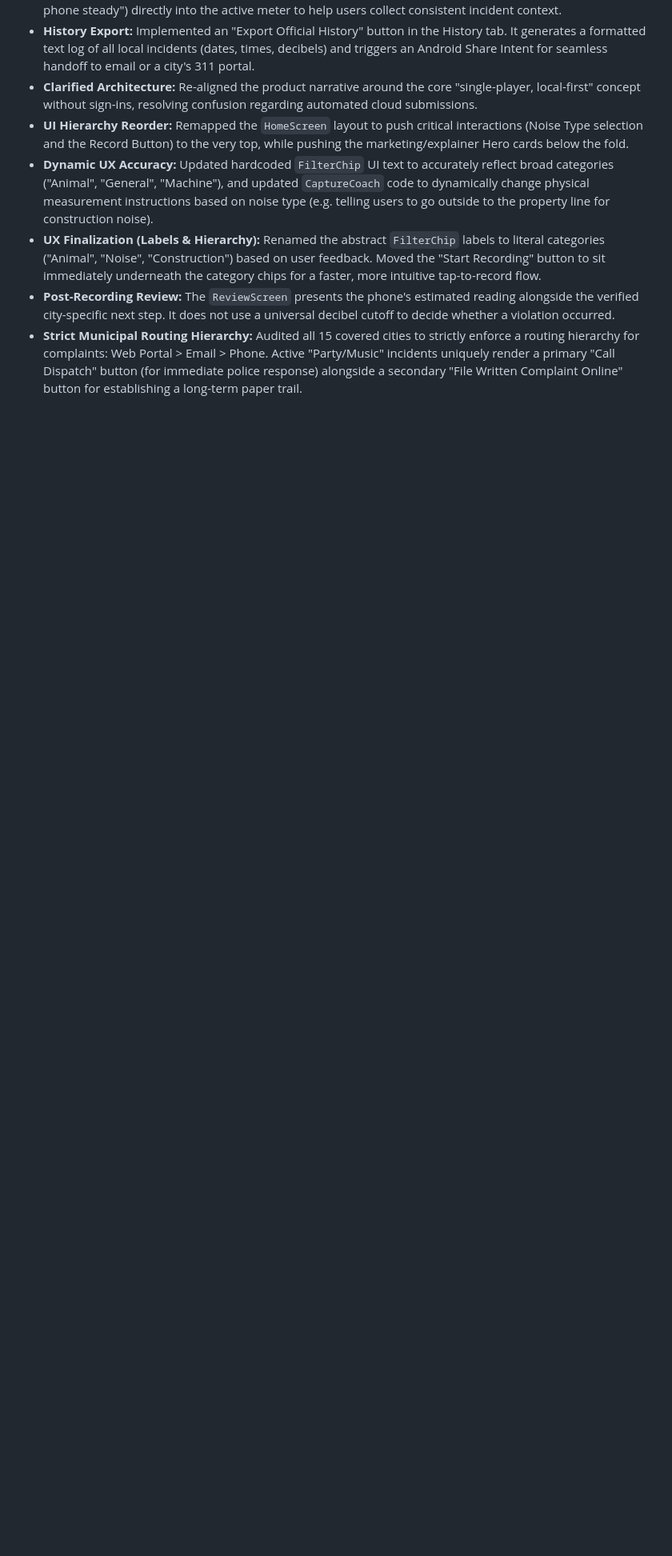
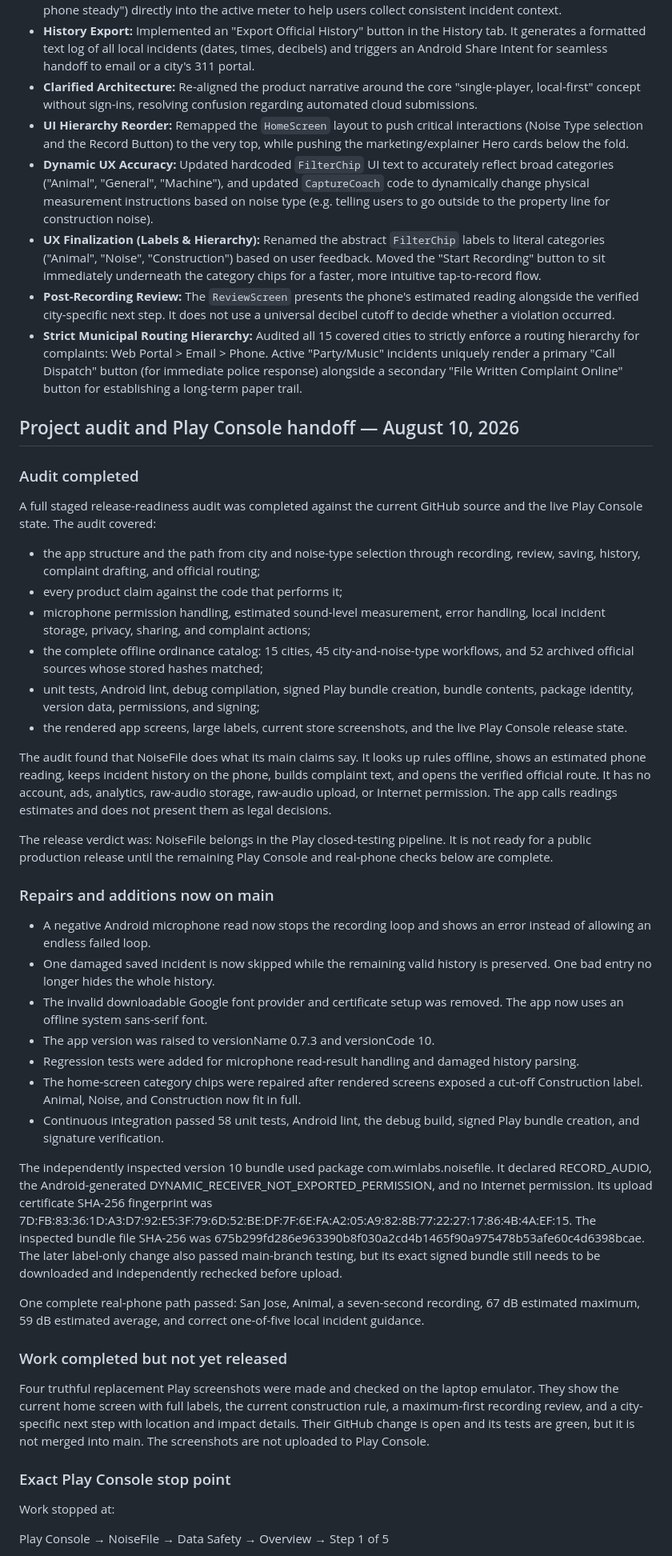
Before and after one commit to gugosf114/noisefile-android, a Markdown page: README.md, the part around one of its changes. Shown at 80% size. Rendered like a GitHub page; blank space fills up the shorter version.

Commit message:
Document audit and Play Console handoff

```diff
--- a/README.md
+++ b/README.md
@@ -96,3 +96,78 @@ The offline rule retrieval design is documented in
 - **UX Finalization (Labels & Hierarchy):** Renamed the abstract `FilterChip` labels to literal categories ("Animal", "Noise", "Construction") based on user feedback. Moved the "Start Recording" button to sit immediately underneath the category chips for a faster, more intuitive tap-to-record flow.
 - **Post-Recording Review:** The `ReviewScreen` presents the phone's estimated reading alongside the verified city-specific next step. It does not use a universal decibel cutoff to decide whether a violation occurred.
 - **Strict Municipal Routing Hierarchy:** Audited all 15 covered cities to strictly enforce a routing hierarchy for complaints: Web Portal > Email > Phone. Active "Party/Music" incidents uniquely render a primary "Call Dispatch" button (for immediate police response) alongside a secondary "File Written Complaint Online" button for establishing a long-term paper trail.
+
+## Project audit and Play Console handoff — August 10, 2026
+
+### Audit completed
+
+A full staged release-readiness audit was completed against the current GitHub
+source and the live Play Console state. The audit covered:
+
+- the app structure and the path from city and noise-type selection through
+  recording, review, saving, history, complaint drafting, and official routing;
+- every product claim against the code that performs it;
+- microphone permission handling, estimated sound-level measurement, error
+  handling, local incident storage, privacy, sharing, and complaint actions;
+- the complete offline ordinance catalog: 15 cities, 45 city-and-noise-type
+  workflows, and 52 archived official sources whose stored hashes matched;
+- unit tests, Android lint, debug compilation, signed Play bundle creation,
+  bundle contents, package identity, version data, permissions, and signing;
+- the rendered app screens, large labels, current store screenshots, and the
+  live Play Console release state.
+
+The audit found that NoiseFile does what its main claims say. It looks up rules
+offline, shows an estimated phone reading, keeps incident history on the phone,
+builds complaint text, and opens the verified official route. It has no account,
+ads, analytics, raw-audio storage, raw-audio upload, or Internet permission. The
+app calls readings estimates and does not present them as legal decisions.
+
+The release verdict was: NoiseFile belongs in the Play closed-testing pipeline.
+It is not ready for a public production release until the remaining Play Console
+and real-phone checks below are complete.
+
+### Repairs and additions now on main
+
+- A negative Android microphone read now stops the recording loop and shows an
+  error instead of allowing an endless failed loop.
+- One damaged saved incident is now skipped while the remaining valid history is
+  preserved. One bad entry no longer hides the whole history.
+- The invalid downloadable Google font provider and certificate setup was
+  removed. The app now uses an offline system sans-serif font.
+- The app version was raised to versionName 0.7.3 and versionCode 10.
+- Regression tests were added for microphone read-result handling and damaged
+  history parsing.
+- The home-screen category chips were repaired after rendered screens exposed a
+  cut-off Construction label. Animal, Noise, and Construction now fit in full.
+- Continuous integration passed 58 unit tests, Android lint, the debug build,
+  signed Play bundle creation, and signature verification.
+
+The independently inspected version 10 bundle used package
+com.wimlabs.noisefile. It declared RECORD_AUDIO, the Android-generated
+DYNAMIC_RECEIVER_NOT_EXPORTED_PERMISSION, and no Internet permission. Its upload
+certificate SHA-256 fingerprint was
+7D:FB:83:36:1D:A3:D7:92:E5:3F:79:6D:52:BE:DF:7F:6E:FA:A2:05:A9:82:8B:77:22:27:17:86:4B:4A:EF:15.
+The inspected bundle file SHA-256 was
+675b299fd286e963390b8f030a2cd4b1465f90a975478b53afe60c4d6398bcae.
+The later label-only change also passed main-branch testing, but its exact signed
+bundle still needs to be downloaded and independently rechecked before upload.
+
+One complete real-phone path passed: San Jose, Animal, a seven-second recording,
+67 dB estimated maximum, 59 dB estimated average, and correct one-of-five local
+incident guidance.
+
+### Work completed but not yet released
+
+Four truthful replacement Play screenshots were made and checked on the laptop
+emulator. They show the current home screen with full labels, the current
+construction rule, a maximum-first recording review, and a city-specific next
+step with location and impact details. Their GitHub change is open and its tests
+are green, but it is not merged into main. The screenshots are not uploaded to
+Play Console.
+
+### Exact Play Console stop point
+
+Work stopped at:
+
+Play Console → NoiseFile → Data Safety → Overview → Step 1 of 5
+
```
Also changed, not shown: other parts of README.md (+39 -0 lines).
